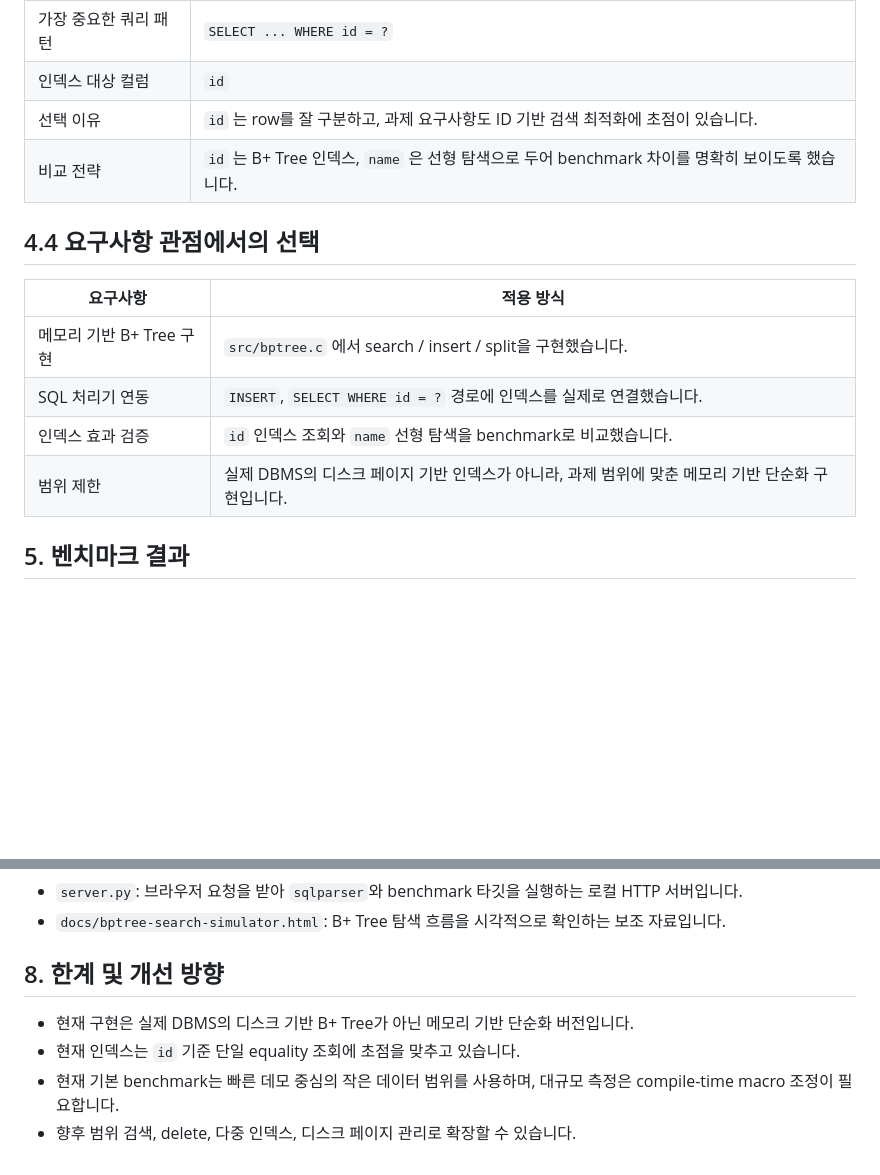
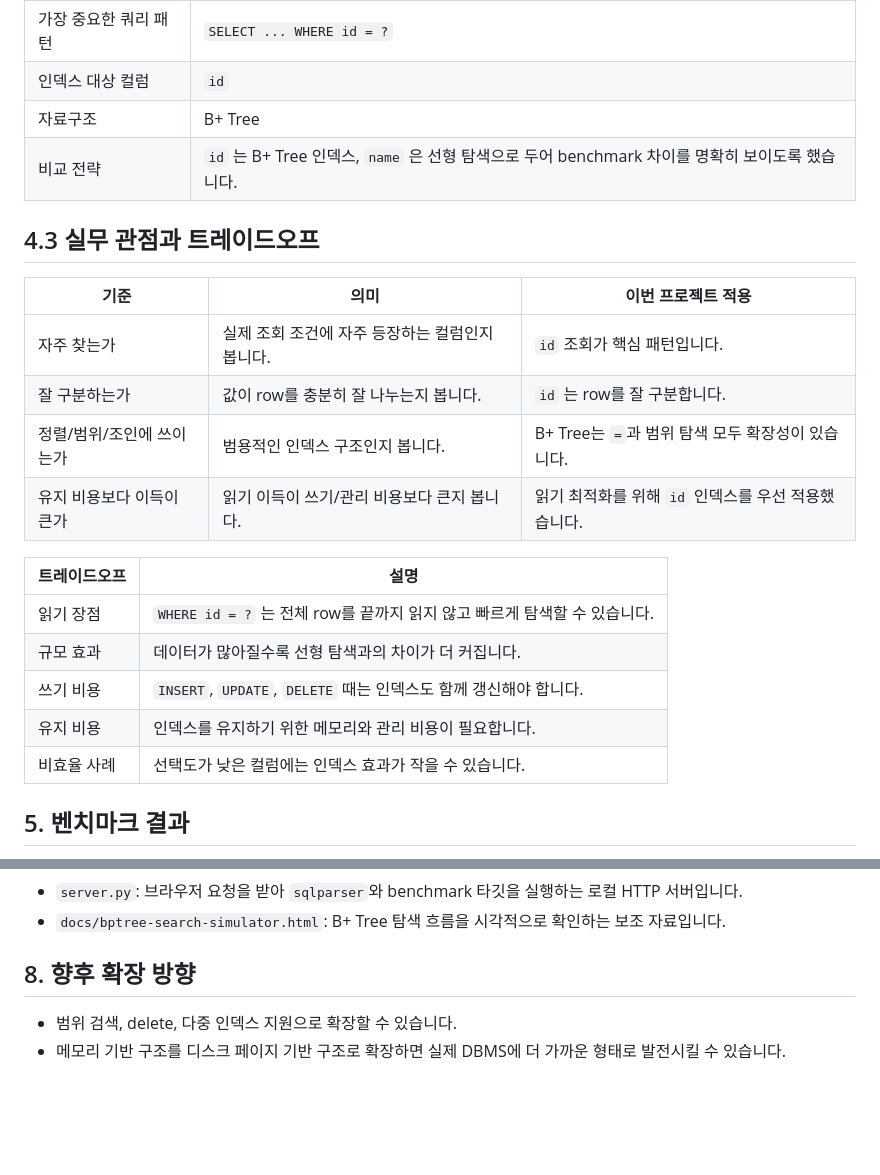
Before and after one commit to hwarang97/jungle_week7_DB, a Markdown page: README.md, 2 parts joined by grey strips. GitHub-like rendering; blank space fills up the shorter version.

Commit message:
[README] 발표용 구조 압축

```diff
--- a/README.md
+++ b/README.md
@@ -135,17 +90,25 @@ python3 server.py
 |---|---|
 | 가장 중요한 쿼리 패턴 | `SELECT ... WHERE id = ?` |
 | 인덱스 대상 컬럼 | `id` |
-| 선택 이유 | `id` 는 row를 잘 구분하고, 과제 요구사항도 ID 기반 검색 최적화에 초점이 있습니다. |
+| 자료구조 | B+ Tree |
 | 비교 전략 | `id` 는 B+ Tree 인덱스, `name` 은 선형 탐색으로 두어 benchmark 차이를 명확히 보이도록 했습니다. |
 
-## 4.4 요구사항 관점에서의 선택
+## 4.3 실무 관점과 트레이드오프
 
-| 요구사항 | 적용 방식 |
+| 기준 | 의미 | 이번 프로젝트 적용 |
+|---|---|---|
+| 자주 찾는가 | 실제 조회 조건에 자주 등장하는 컬럼인지 봅니다. | `id` 조회가 핵심 패턴입니다. |
+| 잘 구분하는가 | 값이 row를 충분히 잘 나누는지 봅니다. | `id` 는 row를 잘 구분합니다. |
+| 정렬/범위/조인에 쓰이는가 | 범용적인 인덱스 구조인지 봅니다. | B+ Tree는 `=`과 범위 탐색 모두 확장성이 있습니다. |
+| 유지 비용보다 이득이 큰가 | 읽기 이득이 쓰기/관리 비용보다 큰지 봅니다. | 읽기 최적화를 위해 `id` 인덱스를 우선 적용했습니다. |
+
+| 트레이드오프 | 설명 |
 |---|---|
-| 메모리 기반 B+ Tree 구현 | `src/bptree.c` 에서 search / insert / split을 구현했습니다. |
-| SQL 처리기 연동 | `INSERT`, `SELECT WHERE id = ?` 경로에 인덱스를 실제로 연결했습니다. |
-| 인덱스 효과 검증 | `id` 인덱스 조회와 `name` 선형 탐색을 benchmark로 비교했습니다. |
-| 범위 제한 | 실제 DBMS의 디스크 페이지 기반 인덱스가 아니라, 과제 범위에 맞춘 메모리 기반 단순화 구현입니다. |
+| 읽기 장점 | `WHERE id = ?` 는 전체 row를 끝까지 읽지 않고 빠르게 탐색할 수 있습니다. |
+| 규모 효과 | 데이터가 많아질수록 선형 탐색과의 차이가 더 커집니다. |
+| 쓰기 비용 | `INSERT`, `UPDATE`, `DELETE` 때는 인덱스도 함께 갱신해야 합니다. |
+| 유지 비용 | 인덱스를 유지하기 위한 메모리와 관리 비용이 필요합니다. |
+| 비효율 사례 | 선택도가 낮은 컬럼에는 인덱스 효과가 작을 수 있습니다. |
 
 ## 5. 벤치마크 결과
 
@@ -299,9 +262,7 @@ jungle_week7_DB/
 - `server.py`: 브라우저 요청을 받아 `sqlparser`와 benchmark 타깃을 실행하는 로컬 HTTP 서버입니다.
 - `docs/bptree-search-simulator.html`: B+ Tree 탐색 흐름을 시각적으로 확인하는 보조 자료입니다.
 
-## 8. 한계 및 개선 방향
+## 8. 향후 확장 방향
 
-- 현재 구현은 실제 DBMS의 디스크 기반 B+ Tree가 아닌 메모리 기반 단순화 버전입니다.
-- 현재 인덱스는 `id` 기준 단일 equality 조회에 초점을 맞추고 있습니다.
-- 현재 기본 benchmark는 빠른 데모 중심의 작은 데이터 범위를 사용하며, 대규모 측정은 compile-time macro 조정이 필요합니다.
-- 향후 범위 검색, delete, 다중 인덱스, 디스크 페이지 관리로 확장할 수 있습니다.
+- 범위 검색, delete, 다중 인덱스 지원으로 확장할 수 있습니다.
+- 메모리 기반 구조를 디스크 페이지 기반 구조로 확장하면 실제 DBMS에 더 가까운 형태로 발전시킬 수 있습니다.
```
Also changed, not shown: other parts of README.md (+4 -49 lines).
